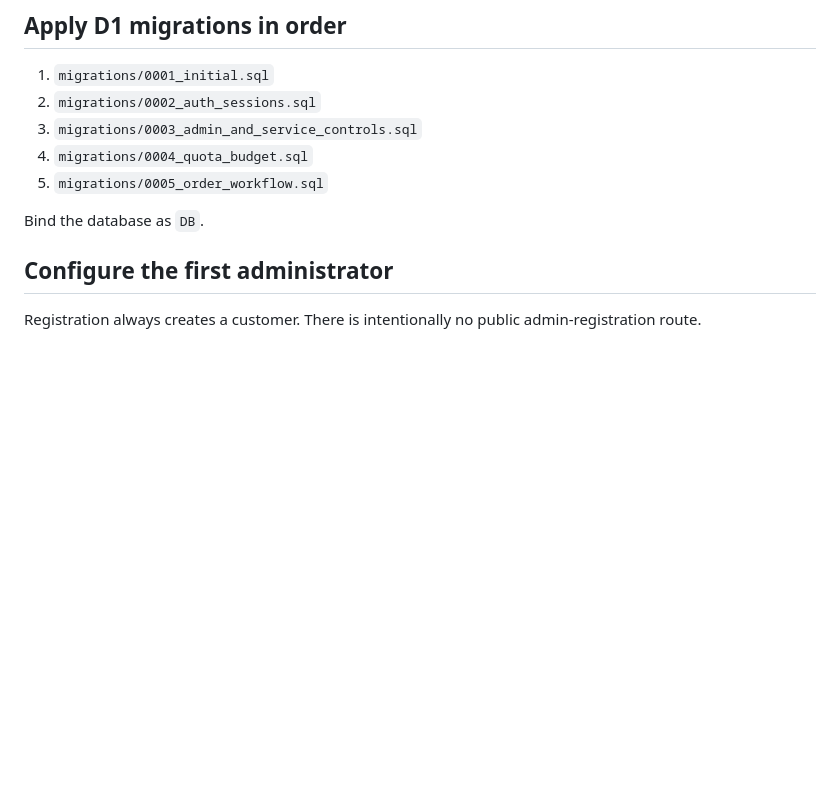
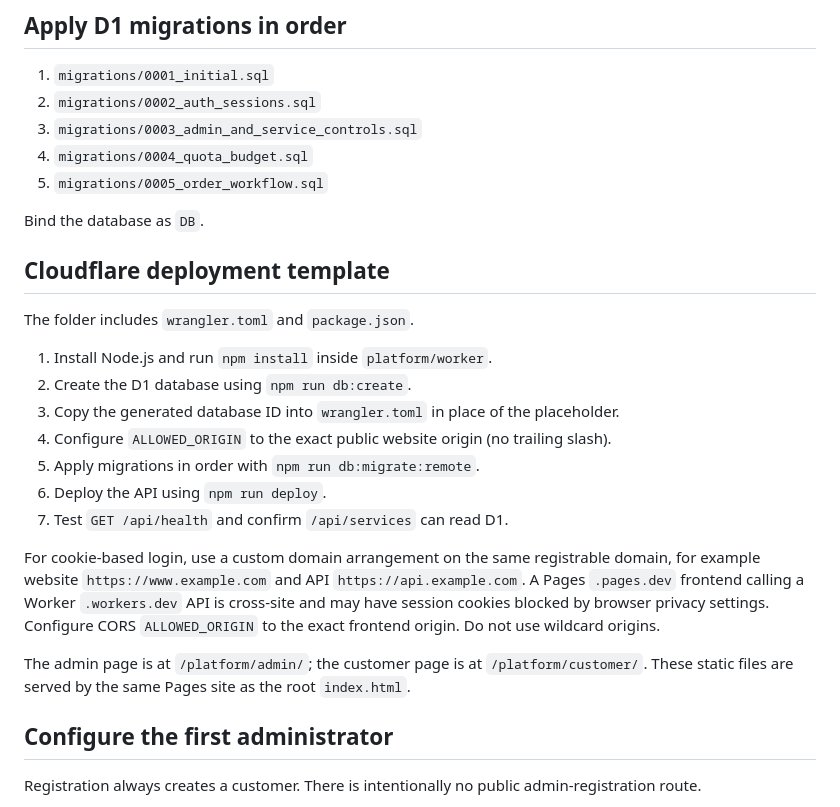
Before and after one commit to minishop-test/AI-Mini-Business, a Markdown page: platform/worker/README.md, the part around the change. Drawn GitHub-style; blank space fills up the shorter version.

Commit message:
Document Cloudflare deployment and same-site cookie setup

```diff
--- a/platform/worker/README.md
+++ b/platform/worker/README.md
@@ -27,6 +27,21 @@ Authentication uses PBKDF2-SHA-256 password hashes with per-user salts and rando
 5. `migrations/0005_order_workflow.sql`
 
 Bind the database as `DB`.
+
+## Cloudflare deployment template
+The folder includes `wrangler.toml` and `package.json`.
+
+1. Install Node.js and run `npm install` inside `platform/worker`.
+2. Create the D1 database using `npm run db:create`.
+3. Copy the generated database ID into `wrangler.toml` in place of the placeholder.
+4. Configure `ALLOWED_ORIGIN` to the exact public website origin (no trailing slash).
+5. Apply migrations in order with `npm run db:migrate:remote`.
+6. Deploy the API using `npm run deploy`.
+7. Test `GET /api/health` and confirm `/api/services` can read D1.
+
+For cookie-based login, use a custom domain arrangement on the same registrable domain, for example website `https://www.example.com` and API `https://api.example.com`. A Pages `.pages.dev` frontend calling a Worker `.workers.dev` API is cross-site and may have session cookies blocked by browser privacy settings. Configure CORS `ALLOWED_ORIGIN` to the exact frontend origin. Do not use wildcard origins.
+
+The admin page is at `/platform/admin/`; the customer page is at `/platform/customer/`. These static files are served by the same Pages site as the root `index.html`.
 
 ## Configure the first administrator
 Registration always creates a customer. There is intentionally no public admin-registration route.
```
